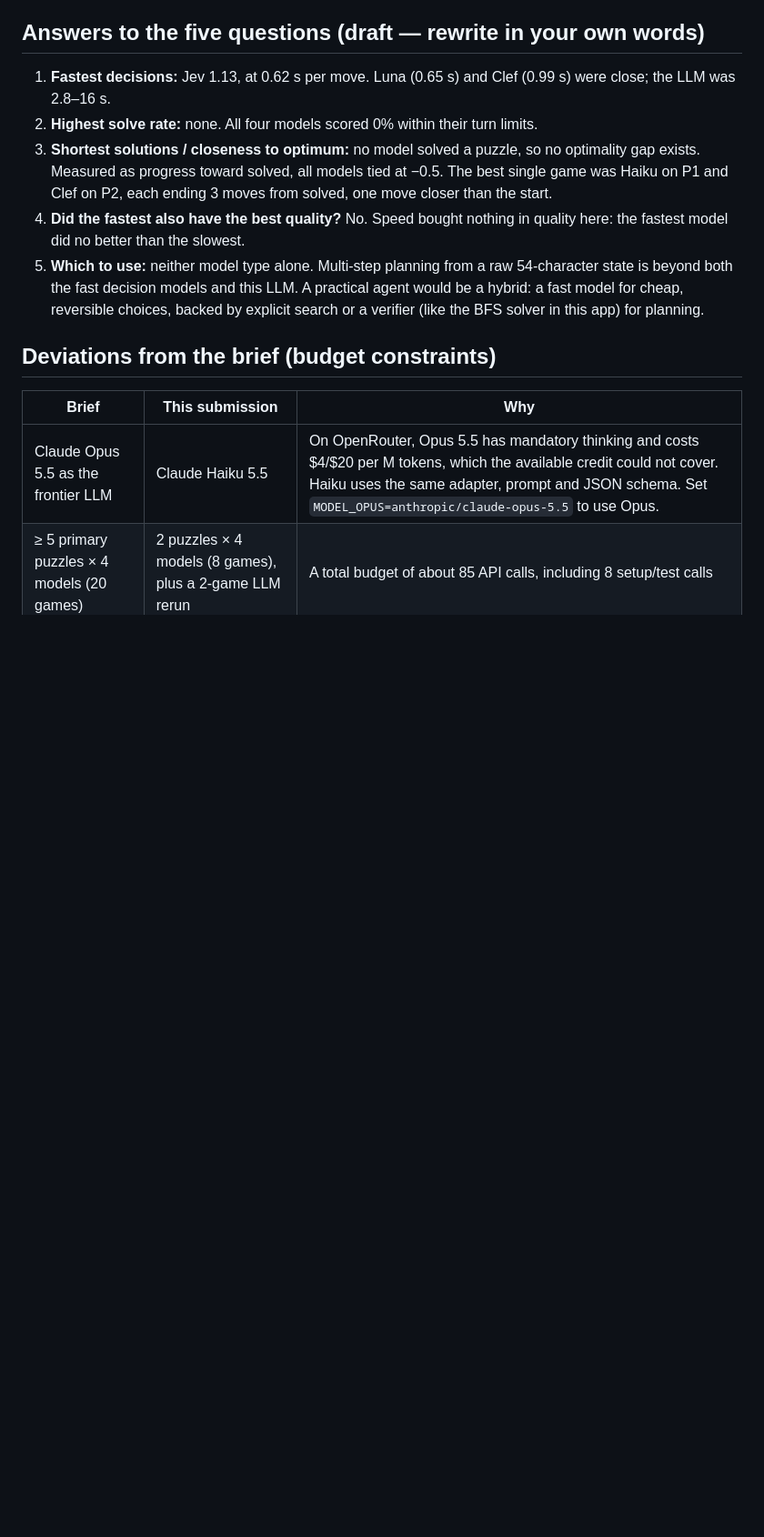
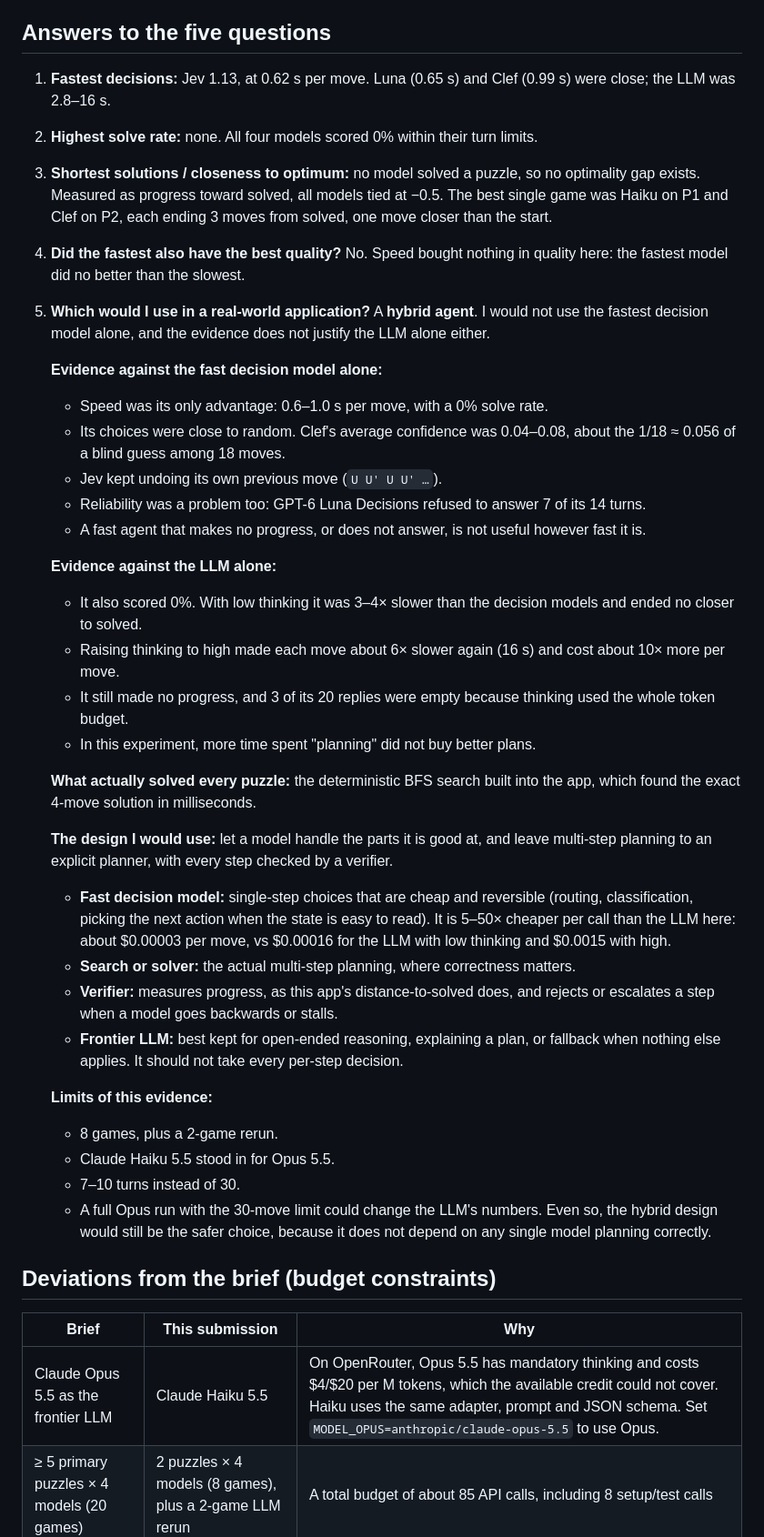
Before and after one commit to NaveedShk/AI_ENG_Assignment02, a Markdown page: RESULTS.md, the part around the change. Shown at 91% size. GitHub-like rendering; blank space fills up the shorter version.

Commit message:
Answer Q5: hybrid agent recommendation with evidence

```diff
--- a/RESULTS.md
+++ b/RESULTS.md
@@ -49,13 +49,40 @@ The 3 invalid replies were empty: the model used its whole 8,000-token budget th
 * **Reliability:** GPT-6 Luna Decisions refused to answer on every turn of puzzle 2 ("OpenAI refused to answer"). Those turns were logged as invalid, not converted into moves.
 * **More thinking did not help here:** going from low to high effort made each move about 6× slower, gave the same 0% solve rate, and caused 3 empty replies.
 
-## Answers to the five questions (draft — rewrite in your own words)
+## Answers to the five questions
 
 1. **Fastest decisions:** Jev 1.13, at 0.62 s per move. Luna (0.65 s) and Clef (0.99 s) were close; the LLM was 2.8–16 s.
 2. **Highest solve rate:** none. All four models scored 0% within their turn limits.
 3. **Shortest solutions / closeness to optimum:** no model solved a puzzle, so no optimality gap exists. Measured as progress toward solved, all models tied at −0.5. The best single game was Haiku on P1 and Clef on P2, each ending 3 moves from solved, one move closer than the start.
 4. **Did the fastest also have the best quality?** No. Speed bought nothing in quality here: the fastest model did no better than the slowest.
-5. **Which to use:** neither model type alone. Multi-step planning from a raw 54-character state is beyond both the fast decision models and this LLM. A practical agent would be a hybrid: a fast model for cheap, reversible choices, backed by explicit search or a verifier (like the BFS solver in this app) for planning.
+5. **Which would I use in a real-world application?** A **hybrid agent**. I would not use the fastest decision model alone, and the evidence does not justify the LLM alone either.
+
+   **Evidence against the fast decision model alone:**
+   * Speed was its only advantage: 0.6–1.0 s per move, with a 0% solve rate.
+   * Its choices were close to random. Clef's average confidence was 0.04–0.08, about the 1/18 ≈ 0.056 of a blind guess among 18 moves.
+   * Jev kept undoing its own previous move (`U U' U U' …`).
+   * Reliability was a problem too: GPT-6 Luna Decisions refused to answer 7 of its 14 turns.
+   * A fast agent that makes no progress, or does not answer, is not useful however fast it is.
+
+   **Evidence against the LLM alone:**
+   * It also scored 0%. With low thinking it was 3–4× slower than the decision models and ended no closer to solved.
+   * Raising thinking to high made each move about 6× slower again (16 s) and cost about 10× more per move.
+   * It still made no progress, and 3 of its 20 replies were empty because thinking used the whole token budget.
+   * In this experiment, more time spent "planning" did not buy better plans.
+
+   **What actually solved every puzzle:** the deterministic BFS search built into the app, which found the exact 4-move solution in milliseconds.
+
+   **The design I would use:** let a model handle the parts it is good at, and leave multi-step planning to an explicit planner, with every step checked by a verifier.
+   * **Fast decision model:** single-step choices that are cheap and reversible (routing, classification, picking the next action when the state is easy to read). It is 5–50× cheaper per call than the LLM here: about $0.00003 per move, vs $0.00016 for the LLM with low thinking and $0.0015 with high.
+   * **Search or solver:** the actual multi-step planning, where correctness matters.
+   * **Verifier:** measures progress, as this app's distance-to-solved does, and rejects or escalates a step when a model goes backwards or stalls.
+   * **Frontier LLM:** best kept for open-ended reasoning, explaining a plan, or fallback when nothing else applies. It should not take every per-step decision.
+
+   **Limits of this evidence:**
+   * 8 games, plus a 2-game rerun.
+   * Claude Haiku 5.5 stood in for Opus 5.5.
+   * 7–10 turns instead of 30.
+   * A full Opus run with the 30-move limit could change the LLM's numbers. Even so, the hybrid design would still be the safer choice, because it does not depend on any single model planning correctly.
 
 ## Deviations from the brief (budget constraints)
 
```
